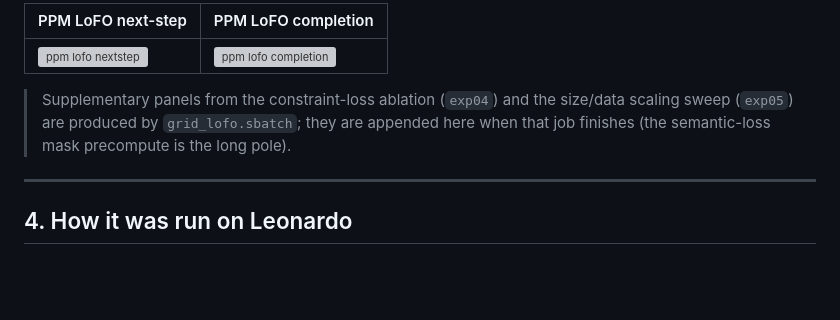
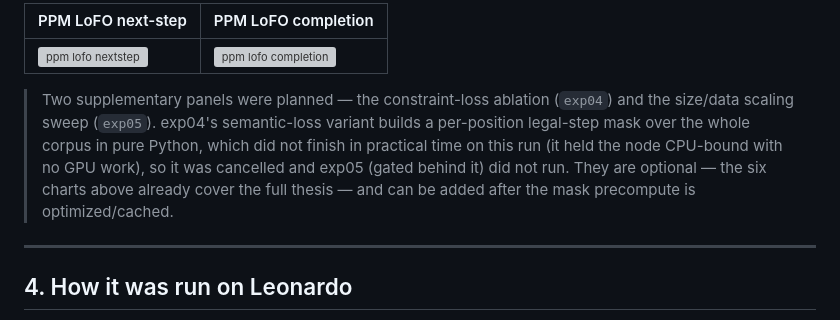
Before and after one commit to Julian-AT/zero_one_hack_01, a Markdown page: neurosymbolic-approach/RESULTS.md, the part around the change. Drawn GitHub-style; blank space fills up the shorter version; grey boxes are pictures that could not be loaded.

Commit message:
neurosymbolic(RESULTS): accurate note on exp04/exp05 (ablation/scaling not run)
Co-Authored-By: Claude Opus 4.8 <noreply@anthropic.com>

```diff
--- a/neurosymbolic-approach/RESULTS.md
+++ b/neurosymbolic-approach/RESULTS.md
@@ -102,10 +102,13 @@ PPM ≈ 0.62–0.92). Full-data (all-3-family) in-distribution Top-1: neural 0.7
 | --- | --- |
 | ![ppm lofo nextstep](outputs/charts/ppm_lofo_nextstep.png) | ![ppm lofo completion](outputs/charts/ppm_lofo_completion.png) |
 
-> Supplementary panels from the constraint-loss ablation (`exp04`) and the
-> size/data scaling sweep (`exp05`) are produced by `grid_lofo.sbatch`; they are
-> appended here when that job finishes (the semantic-loss mask precompute is the
-> long pole).
+> Two supplementary panels were planned — the constraint-loss ablation (`exp04`)
+> and the size/data scaling sweep (`exp05`). exp04's semantic-loss variant builds a
+> per-position legal-step mask over the whole corpus in pure Python, which did not
+> finish in practical time on this run (it held the node CPU-bound with no GPU work),
+> so it was cancelled and exp05 (gated behind it) did not run. They are optional —
+> the six charts above already cover the full thesis — and can be added after the
+> mask precompute is optimized/cached.
 
 ---
 
```
